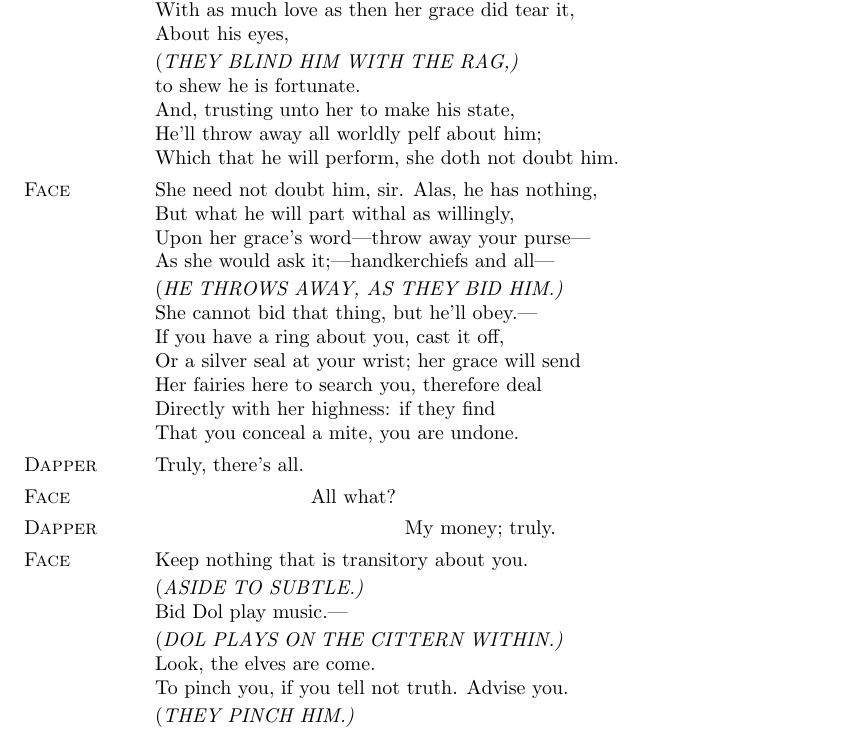
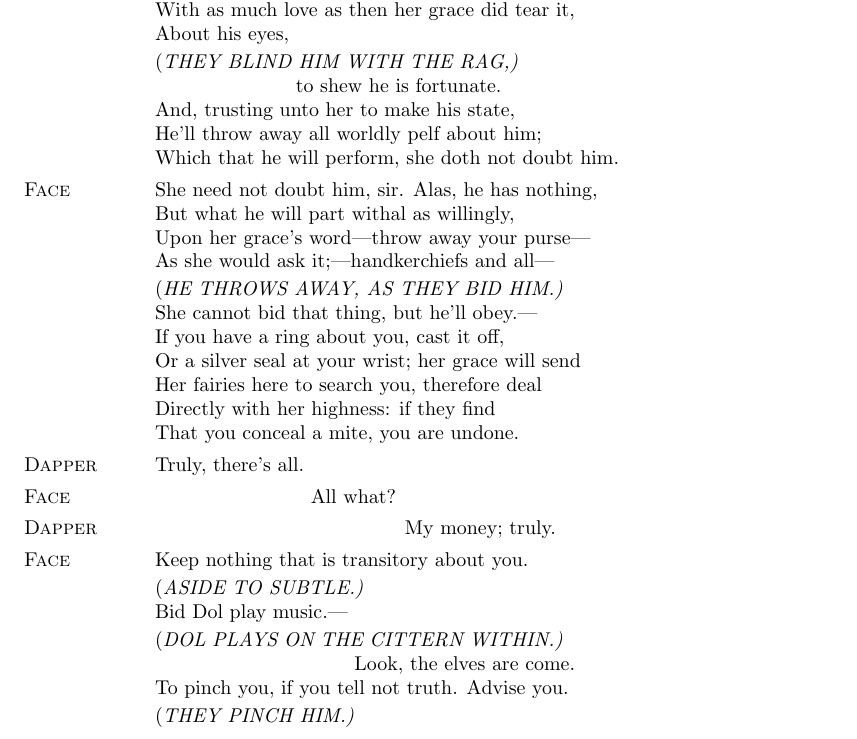
Before and after one commit to benbc/alchemist.tex, a LaTeX book (script.tex): part of page 55 of 103, cut so that both start at the same text. Compiled offline with pdfLaTeX.

Commit message:
Fix lineation problem of lines broken by stage directions.

```diff
--- a/script.tex
+++ b/script.tex
@@ -2384,7 +2384,7 @@ And prays him for a scarf he now will wear it,\\
 With as much love as then her grace did tear it,\\
 About his eyes,\\
 \direct*{THEY BLIND HIM WITH THE RAG,}
-to shew he is fortunate.\\
+\vinphantom{About his eyes,} to shew he is fortunate.\\
 And, trusting unto her to make his state,\\
 He'll throw away all worldly pelf about him;\\
 Which that he will perform, she doth not doubt him.\\
@@ -2406,7 +2406,7 @@ That you conceal a mite, you are undone.\\
 \direct*{ASIDE TO SUBTLE.}
 Bid Dol play music.---\\
 \direct*{DOL PLAYS ON THE CITTERN WITHIN.}
-Look, the elves are come.\\
+\vinphantom{Bid Dol play music.---} Look, the elves are come.\\
 To pinch you, if you tell not truth. Advise you.\\
 \direct*{THEY PINCH HIM.}
 \dapperspeaks O! I have a paper with a spur-ryal in't.\\
```
